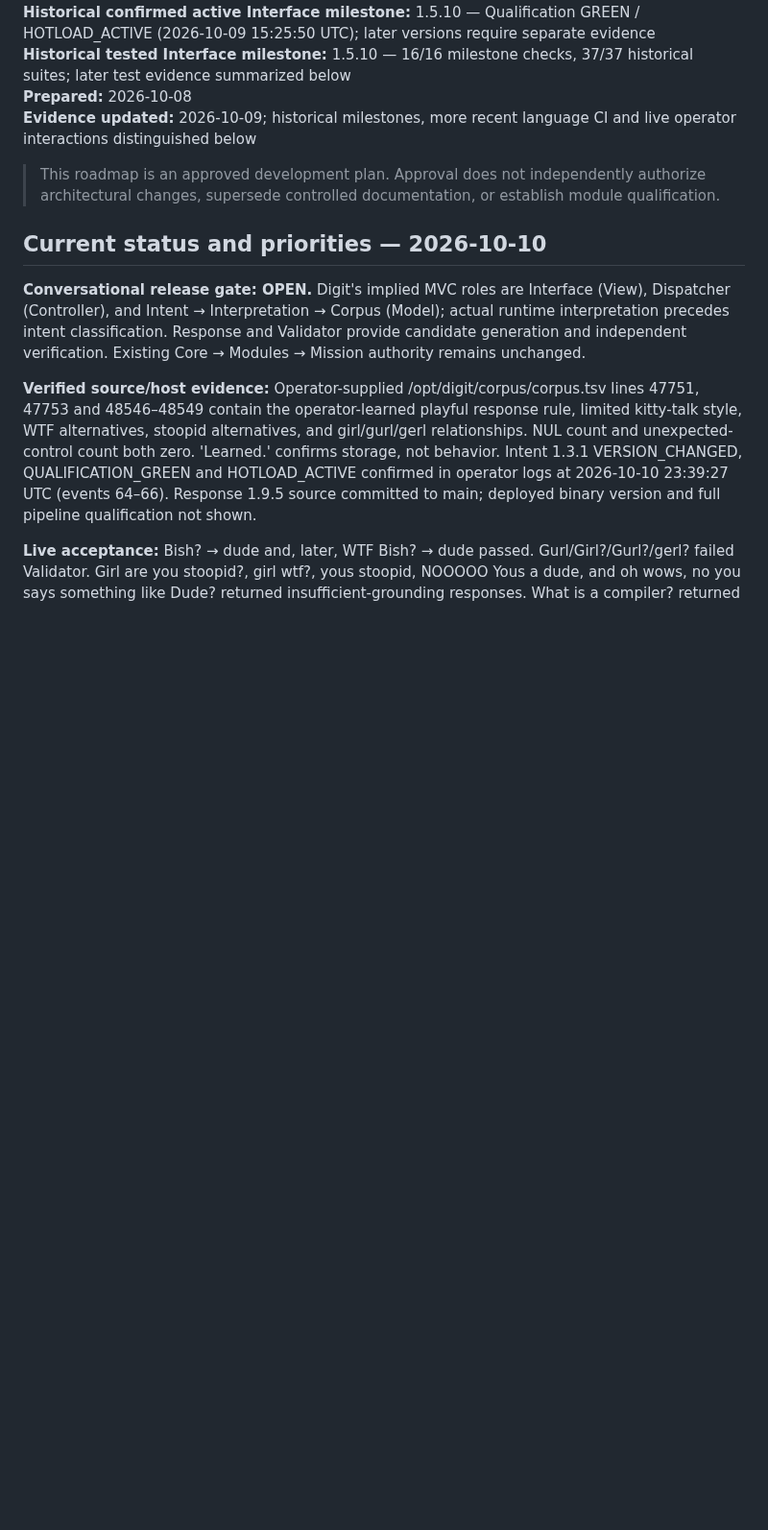
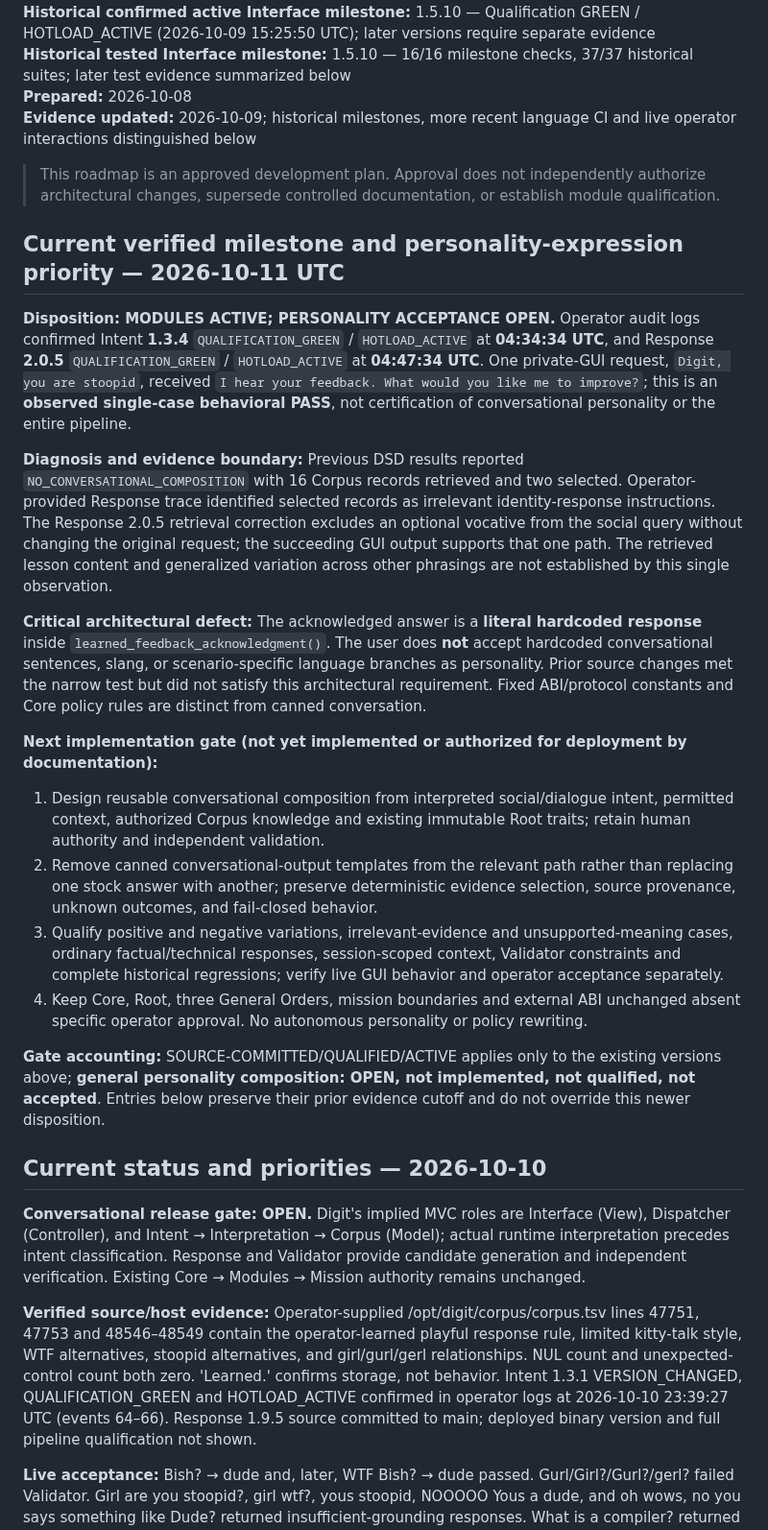
Before and after one commit to stnlabz/digit, a Markdown page: docs/ROADMAP.md, the part around the change. Shown at 96% size. Drawn GitHub-style; blank space fills up the shorter version.

Commit message:
Document verified Digit social milestone and unresolved personality architecture [skip ci]

```diff
--- a/docs/ROADMAP.md
+++ b/docs/ROADMAP.md
@@ -8,6 +8,22 @@
 **Evidence updated:** 2026-10-09; historical milestones, more recent language CI and live operator interactions distinguished below
 
 > This roadmap is an approved development plan. Approval does not independently authorize architectural changes, supersede controlled documentation, or establish module qualification.
+
+## Current verified milestone and personality-expression priority — 2026-10-11 UTC
+
+**Disposition: MODULES ACTIVE; PERSONALITY ACCEPTANCE OPEN.** Operator audit logs confirmed Intent **1.3.4** `QUALIFICATION_GREEN` / `HOTLOAD_ACTIVE` at **04:34:34 UTC**, and Response **2.0.5** `QUALIFICATION_GREEN` / `HOTLOAD_ACTIVE` at **04:47:34 UTC**. One private-GUI request, `Digit, you are stoopid`, received `I hear your feedback. What would you like me to improve?`; this is an **observed single-case behavioral PASS**, not certification of conversational personality or the entire pipeline.
+
+**Diagnosis and evidence boundary:** Previous DSD results reported `NO_CONVERSATIONAL_COMPOSITION` with 16 Corpus records retrieved and two selected. Operator-provided Response trace identified selected records as irrelevant identity-response instructions. The Response 2.0.5 retrieval correction excludes an optional vocative from the social query without changing the original request; the succeeding GUI output supports that one path. The retrieved lesson content and generalized variation across other phrasings are not established by this single observation.
+
+**Critical architectural defect:** The acknowledged answer is a **literal hardcoded response** inside `learned_feedback_acknowledgment()`. The user does **not** accept hardcoded conversational sentences, slang, or scenario-specific language branches as personality. Prior source changes met the narrow test but did not satisfy this architectural requirement. Fixed ABI/protocol constants and Core policy rules are distinct from canned conversation.
+
+**Next implementation gate (not yet implemented or authorized for deployment by documentation):**
+1. Design reusable conversational composition from interpreted social/dialogue intent, permitted context, authorized Corpus knowledge and existing immutable Root traits; retain human authority and independent validation.
+2. Remove canned conversational-output templates from the relevant path rather than replacing one stock answer with another; preserve deterministic evidence selection, source provenance, unknown outcomes, and fail-closed behavior.
+3. Qualify positive and negative variations, irrelevant-evidence and unsupported-meaning cases, ordinary factual/technical responses, session-scoped context, Validator constraints and complete historical regressions; verify live GUI behavior and operator acceptance separately.
+4. Keep Core, Root, three General Orders, mission boundaries and external ABI unchanged absent specific operator approval. No autonomous personality or policy rewriting.
+
+**Gate accounting:** SOURCE-COMMITTED/QUALIFIED/ACTIVE applies only to the existing versions above; **general personality composition: OPEN, not implemented, not qualified, not accepted**. Entries below preserve their prior evidence cutoff and do not override this newer disposition.
 
 ## Current status and priorities — 2026-10-10
 
```
